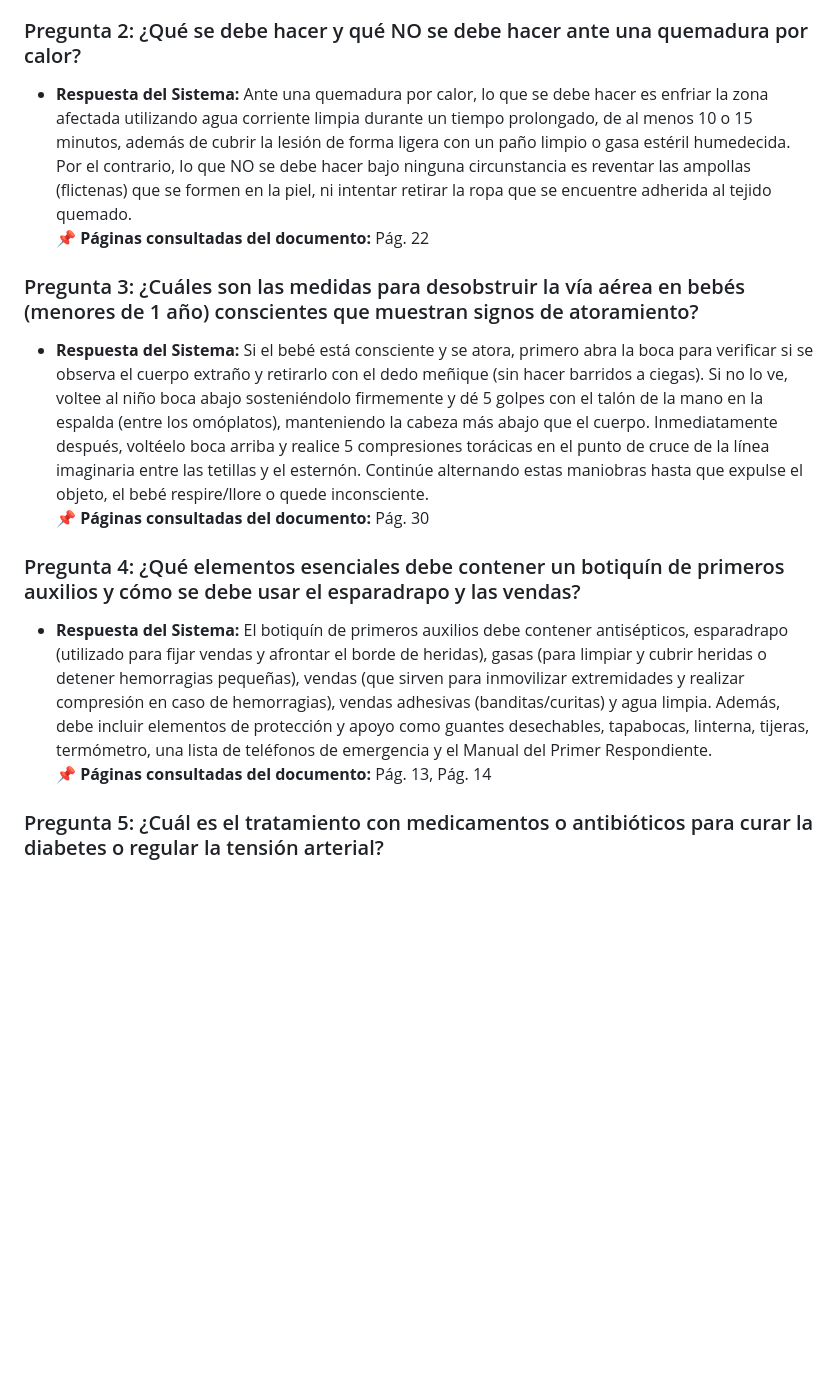
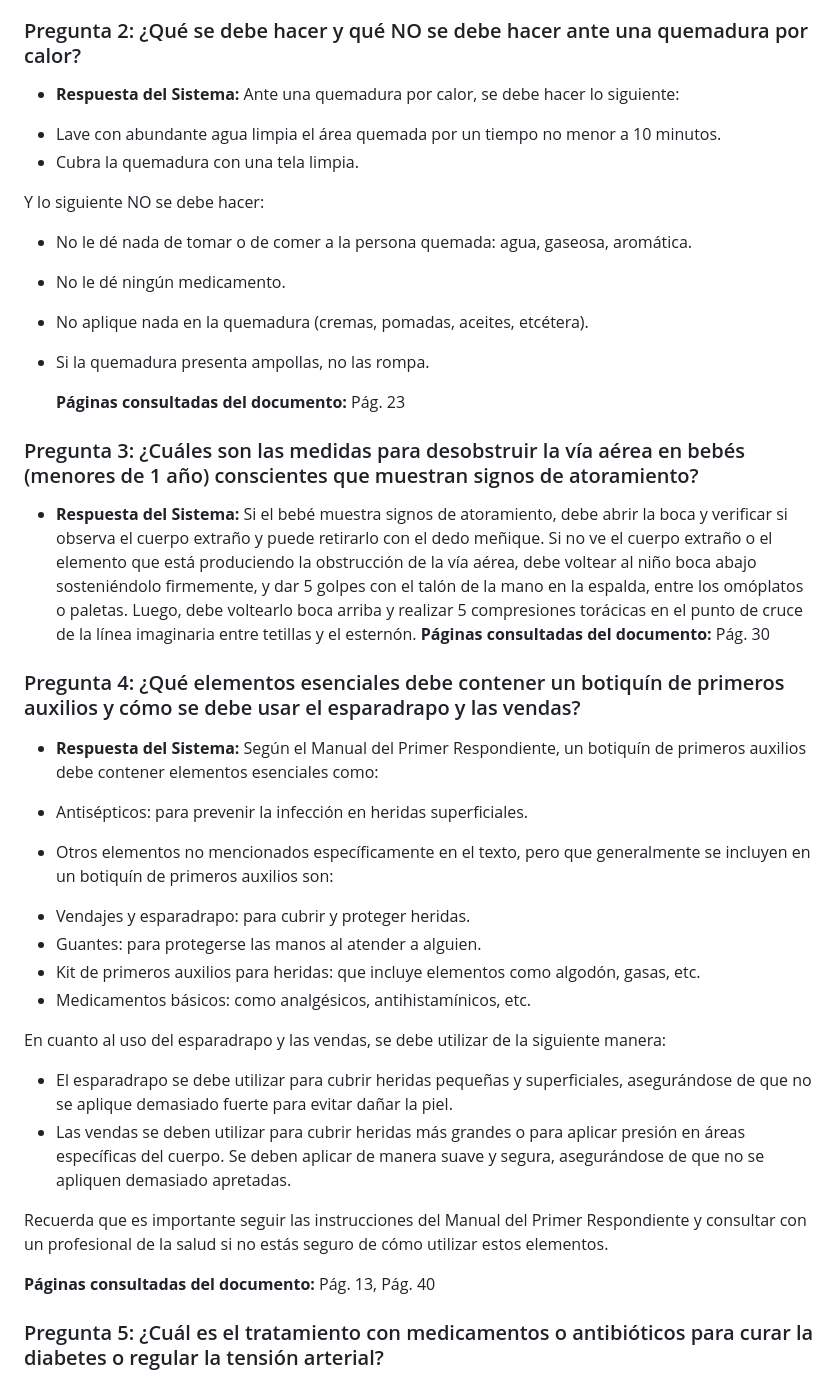
Before and after one commit to Juliana-Suarez/App_chatbot_primer_respondiente, a Markdown page: README.md, the part around one of its changes. Drawn GitHub-style; blank space fills up the shorter version.

Commit message:
Correccion README

```diff
--- a/README.md
+++ b/README.md
@@ -35,15 +39,41 @@ A continuación se registran 5 interacciones reales del sistema procesadas por e
 
 ### Pregunta 2: ¿Qué se debe hacer y qué NO se debe hacer ante una quemadura por calor?
-* **Respuesta del Sistema:** Ante una quemadura por calor, lo que se debe hacer es enfriar la zona afectada utilizando agua corriente limpia durante un tiempo prolongado, de al menos 10 o 15 minutos, además de cubrir la lesión de forma ligera con un paño limpio o gasa estéril humedecida. Por el contrario, lo que NO se debe hacer bajo ninguna circunstancia es reventar las ampollas (flictenas) que se formen en la piel, ni intentar retirar la ropa que se encuentre adherida al tejido quemado.
-  **📌 Páginas consultadas del documento:** Pág. 22
+* **Respuesta del Sistema:** Ante una quemadura por calor, se debe hacer lo siguiente:
+
+- Lave con abundante agua limpia el área quemada por un tiempo no menor a 10 minutos.
+- Cubra la quemadura con una tela limpia.
+
+Y lo siguiente NO se debe hacer:
+
+- No le dé nada de tomar o de comer a la persona quemada: agua, gaseosa, aromática.
+- No le dé ningún medicamento.
+- No aplique nada en la quemadura (cremas, pomadas, aceites, etcétera).
+- Si la quemadura presenta ampollas, no las rompa.
+
+  **Páginas consultadas del documento:** Pág. 23
 
 ### Pregunta 3: ¿Cuáles son las medidas para desobstruir la vía aérea en bebés (menores de 1 año) conscientes que muestran signos de atoramiento?
-* **Respuesta del Sistema:** Si el bebé está consciente y se atora, primero abra la boca para verificar si se observa el cuerpo extraño y retirarlo con el dedo meñique (sin hacer barridos a ciegas). Si no lo ve, voltee al niño boca abajo sosteniéndolo firmemente y dé 5 golpes con el talón de la mano en la espalda (entre los omóplatos), manteniendo la cabeza más abajo que el cuerpo. Inmediatamente después, voltéelo boca arriba y realice 5 compresiones torácicas en el punto de cruce de la línea imaginaria entre las tetillas y el esternón. Continúe alternando estas maniobras hasta que expulse el objeto, el bebé respire/llore o quede inconsciente.
-  **📌 Páginas consultadas del documento:** Pág. 30
+* **Respuesta del Sistema:** Si el bebé muestra signos de atoramiento, debe abrir la boca y verificar si observa el cuerpo extraño y puede retirarlo con el dedo meñique. Si no ve el cuerpo extraño o el elemento que está produciendo la obstrucción de la vía aérea, debe voltear al niño boca abajo sosteniéndolo firmemente, y dar 5 golpes con el talón de la mano en la espalda, entre los omóplatos o paletas. Luego, debe voltearlo boca arriba y realizar 5 compresiones torácicas en el punto de cruce de la línea imaginaria entre tetillas y el esternón.
+  **Páginas consultadas del documento:** Pág. 30
 
 ### Pregunta 4: ¿Qué elementos esenciales debe contener un botiquín de primeros auxilios y cómo se debe usar el esparadrapo y las vendas?
-* **Respuesta del Sistema:** El botiquín de primeros auxilios debe contener antisépticos, esparadrapo (utilizado para fijar vendas y afrontar el borde de heridas), gasas (para limpiar y cubrir heridas o detener hemorragias pequeñas), vendas (que sirven para inmovilizar extremidades y realizar compresión en caso de hemorragias), vendas adhesivas (banditas/curitas) y agua limpia. Además, debe incluir elementos de protección y apoyo como guantes desechables, tapabocas, linterna, tijeras, termómetro, una lista de teléfonos de emergencia y el Manual del Primer Respondiente.
-  **📌 Páginas consultadas del documento:** Pág. 13, Pág. 14
+* **Respuesta del Sistema:** Según el Manual del Primer Respondiente, un botiquín de primeros auxilios debe contener elementos esenciales como:
+
+* Antisépticos: para prevenir la infección en heridas superficiales.
+* Otros elementos no mencionados específicamente en el texto, pero que generalmente se incluyen en un botiquín de primeros auxilios son:
++ Vendajes y esparadrapo: para cubrir y proteger heridas.
++ Guantes: para protegerse las manos al atender a alguien.
++ Kit de primeros auxilios para heridas: que incluye elementos como algodón, gasas, etc.
++ Medicamentos básicos: como analgésicos, antihistamínicos, etc.
+
+En cuanto al uso del esparadrapo y las vendas, se debe utilizar de la siguiente manera:
+
+* El esparadrapo se debe utilizar para cubrir heridas pequeñas y superficiales, asegurándose de que no se aplique demasiado fuerte para evitar dañar la piel.
+* Las vendas se deben utilizar para cubrir heridas más grandes o para aplicar presión en áreas específicas del cuerpo. Se deben aplicar de manera suave y segura, asegurándose de que no se apliquen demasiado apretadas.
+
+Recuerda que es importante seguir las instrucciones del Manual del Primer Respondiente y consultar con un profesional de la salud si no estás seguro de cómo utilizar estos elementos.
+
+  **Páginas consultadas del documento:** Pág. 13, Pág. 40
 
 ### Pregunta 5: ¿Cuál es el tratamiento con medicamentos o antibióticos para curar la diabetes o regular la tensión arterial?
 * **Respuesta del Sistema:** Lo siento, no puedo responder a preguntas fuera del contexto del manual del primer respondiente.
```
Also changed, not shown: other parts of README.md (+22 -18 lines).
